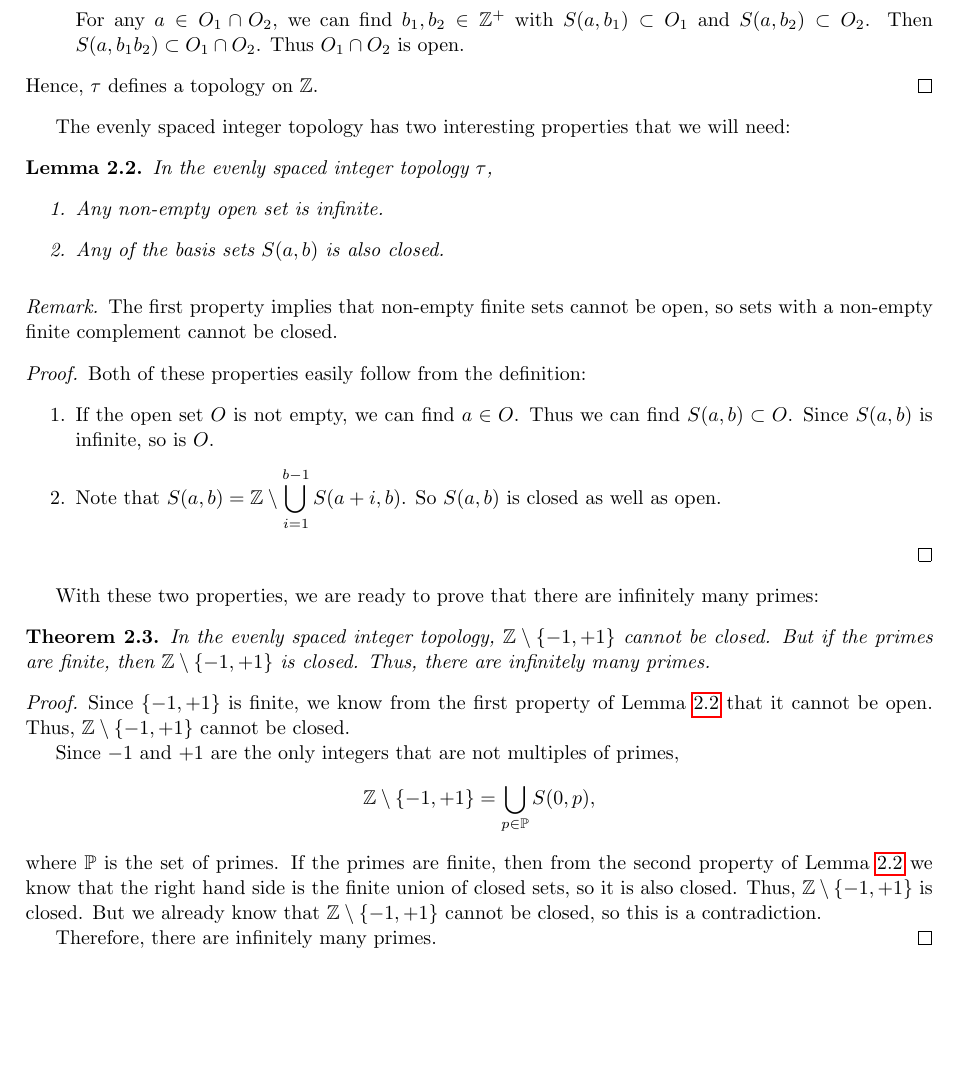
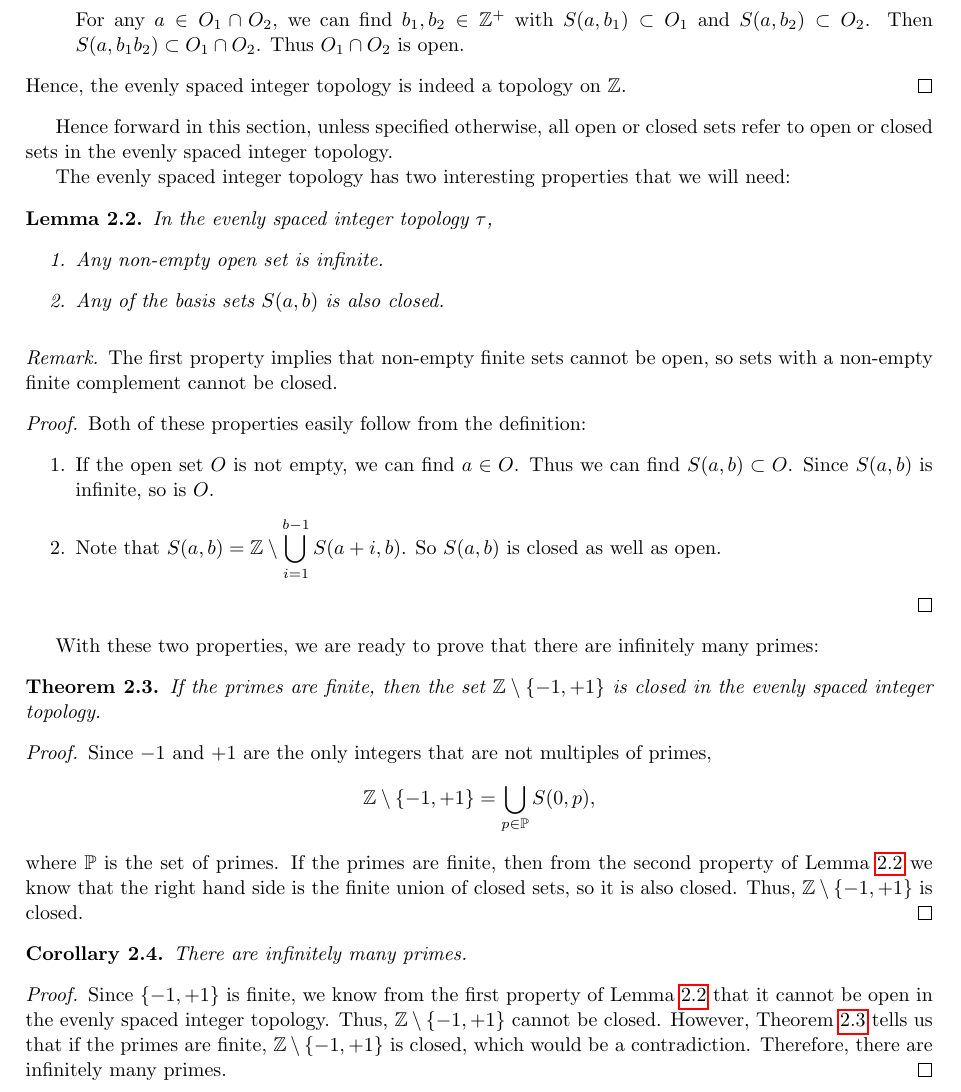
Before and after one commit to fanzhuyifan/2018WinMath171WIM, a LaTeX paper (zhuyifan_Math171_WIM.tex): part of page 2 of 6, cut so that both start at the same text, the shorter picture padded with empty space. Compiled offline with pdfLaTeX.

Commit message:
Extract proof from statement of thm:topPrimes

```diff
--- a/zhuyifan_Math171_WIM.tex
+++ b/zhuyifan_Math171_WIM.tex
@@ -80,8 +80,9 @@ Before we proceed, we need to check that the evenly spaced integer topology is i
       For any $a\in O_1\cap O_2$, we can find $b_1,b_2\in\mathbb{Z^+}$ with $S(a,b_1)\subset O_1$ and $S(a,b_2)\subset O_2$. Then $S(a,b_1b_2)\subset O_1\cap O_2$. Thus $O_1\cap O_2$ is open.
 
   \end{enumerate}
-  Hence, $\tau$ defines a topology on $\mathbb{Z}$.
+  Hence, the evenly spaced integer topology is indeed a topology on $\mathbb{Z}$.
 \end{proof}
+Hence forward in this section, unless specified otherwise, all open or closed sets refer to open or closed sets in the evenly spaced integer topology.
 
 The evenly spaced integer topology has two interesting properties that we will need:
 \begin{lemma}
@@ -105,21 +106,24 @@ The evenly spaced integer topology has two interesting properties that we will n
 \end{proof}
 With these two properties, we are ready to prove that there are infinitely many primes:
 \begin{theorem}
-  In the evenly spaced integer topology, $\mathbb{Z}\setminus\left\{ -1,+1 \right\}$ cannot be closed. But if the primes are finite, then $\mathbb{Z}\setminus\left\{ -1,+1 \right\}$ is closed. Thus, there are infinitely many primes.
+  If the primes are finite, then the set $\mathbb{Z}\setminus\left\{ -1,+1 \right\}$ is closed in the evenly spaced integer topology.
   \label{thm:topPrimes}
 \end{theorem}
 \begin{proof}
-  Since $\left\{ -1,+1 \right\}$ is finite, we know from the first property of \Cref{lem:2prop} that it cannot be open. Thus, $\mathbb{Z}\setminus\left\{ -1,+1 \right\}$ cannot be closed.
-
   Since $-1$ and $+1$ are the only integers that are not multiples of primes,
   \[
   \mathbb{Z}\setminus\left\{ -1,+1 \right\}=\bigcup\limits_{p\in\mathbb{P}}S(0,p)
   ,
   \]
   where $\mathbb{P}$ is the set of primes.
-  If the primes are finite, then from the second property of \Cref{lem:2prop} we know that the right hand side is the finite union of closed sets, so it is also closed. Thus, $\mathbb{Z}\setminus\left\{ -1,+1 \right\}$ is closed. But we already know that $\mathbb{Z}\setminus\left\{ -1,+1 \right\}$ cannot be closed, so this is a contradiction.
-
-  Therefore, there are infinitely many primes.
+  If the primes are finite, then from the second property of \Cref{lem:2prop} we know that the right hand side is the finite union of closed sets, so it is also closed. Thus, $\mathbb{Z}\setminus\left\{ -1,+1 \right\}$ is closed.
+\end{proof}
+\begin{corollary}
+  There are infinitely many primes.
+  \label{cor:topPrimes}
+\end{corollary}
+\begin{proof}
+  Since $\left\{ -1,+1 \right\}$ is finite, we know from the first property of \Cref{lem:2prop} that it cannot be open in the evenly spaced integer topology. Thus, $\mathbb{Z}\setminus\left\{ -1,+1 \right\}$ cannot be closed. However, \Cref{thm:topPrimes} tells us that if the primes are finite,  $\mathbb{Z}\setminus\left\{ -1,+1 \right\}$ is closed, which would be a contradiction. Therefore, there are infinitely many primes.
 \end{proof}
 
 \section{Analytical Proofs}
```
